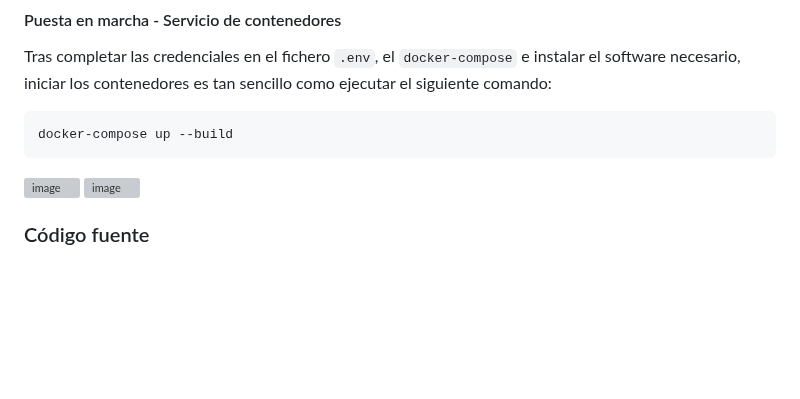
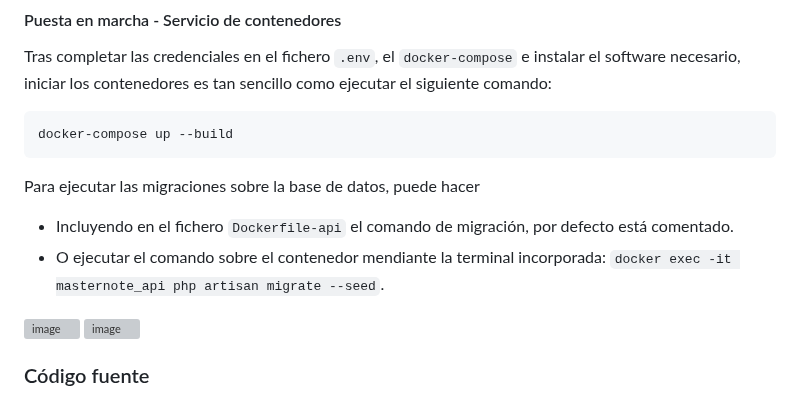
Before and after one commit to tianqueal/Proxecto-DAW-23-24, a Markdown page: README.md, the part around one of its changes. Rendered like a GitHub page; blank space fills up the shorter version; grey boxes are pictures that could not be loaded.

````diff
--- a/README.md
+++ b/README.md
@@ -100,6 +108,10 @@ Tras completar las credenciales en el fichero `.env`, el `docker-compose` e inst
 docker-compose up --build
 ```
 
+Para ejecutar las migraciones sobre la base de datos, puede hacer
+- Incluyendo en el fichero `Dockerfile-api` el comando de migración, por defecto está comentado.
+- O ejecutar el comando sobre el contenedor mendiante la terminal incorporada: `docker exec -it masternote_api php artisan migrate --seed`.
+
 <img width="469" alt="image" src="https://github.com/tianqueal/Proxecto-DAW-23-24/assets/132884719/9428616f-fffc-47d3-80c4-aa7e32c204e3">
 
 <img width="752" alt="image" src="https://github.com/tianqueal/Proxecto-DAW-23-24/assets/132884719/774e9df8-9dcf-4c57-bb57-8502ad3bbbc6">
````
Also changed, not shown: other parts of README.md (+23 -3 lines).
